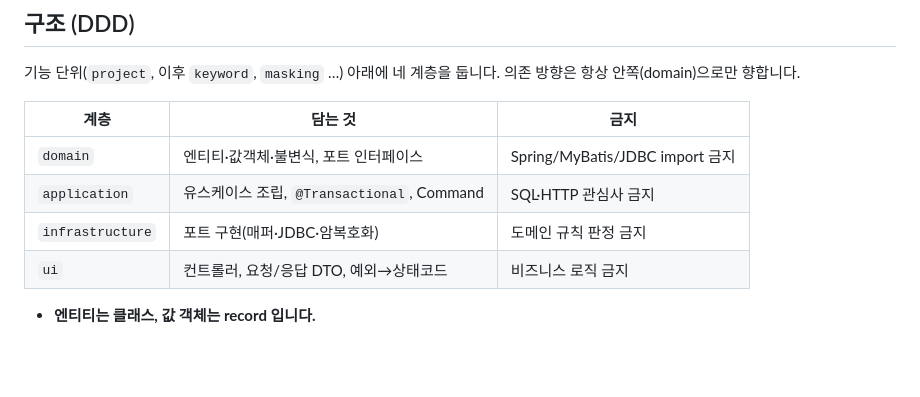
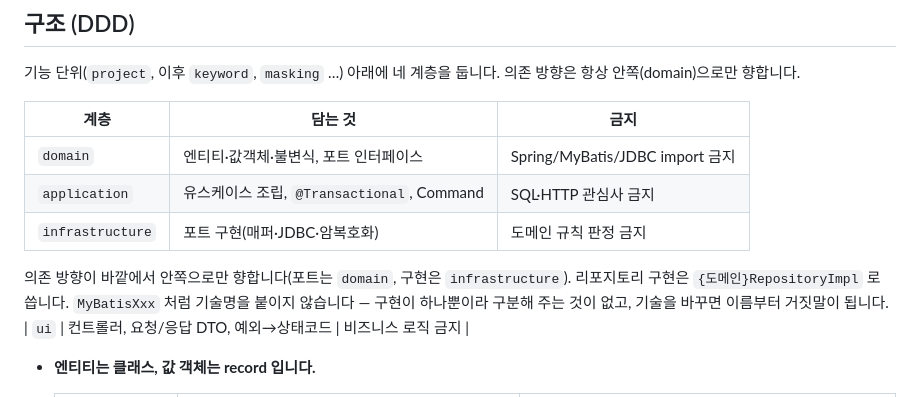
Before and after one commit to junbeom-cho/privacy-eraser, a Markdown page: AGENTS.md, the part around the change. Drawn GitHub-style; blank space fills up the shorter version.

Commit message:
docs: AGENTS.md 수정

```diff
--- a/AGENTS.md
+++ b/AGENTS.md
@@ -49,6 +49,10 @@ npm --prefix frontend run build   # src/main/resources/static 으로 빌드 →
 | `domain` | 엔티티·값객체·불변식, 포트 인터페이스 | Spring/MyBatis/JDBC import 금지 |
 | `application` | 유스케이스 조립, `@Transactional`, Command | SQL·HTTP 관심사 금지 |
 | `infrastructure` | 포트 구현(매퍼·JDBC·암복호화) | 도메인 규칙 판정 금지 |
+
+의존 방향이 바깥에서 안쪽으로만 향합니다(포트는 `domain`, 구현은 `infrastructure`).
+리포지토리 구현은 `{도메인}RepositoryImpl` 로 씁니다. `MyBatisXxx` 처럼 기술명을 붙이지 않습니다 —
+구현이 하나뿐이라 구분해 주는 것이 없고, 기술을 바꾸면 이름부터 거짓말이 됩니다.
 | `ui` | 컨트롤러, 요청/응답 DTO, 예외→상태코드 | 비즈니스 로직 금지 |
 
 - **엔티티는 클래스, 값 객체는 record 입니다.**
```
